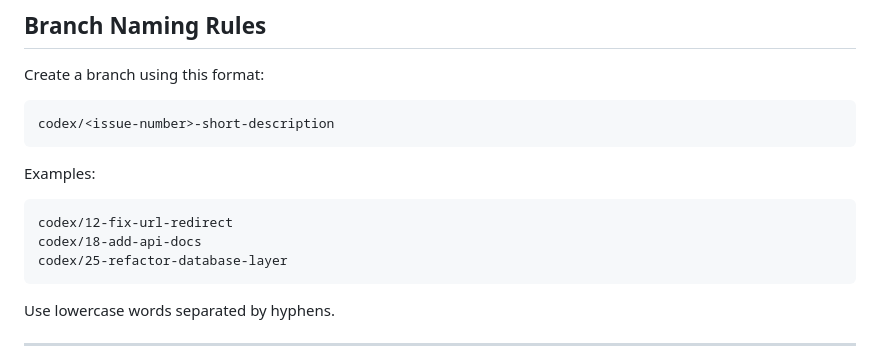
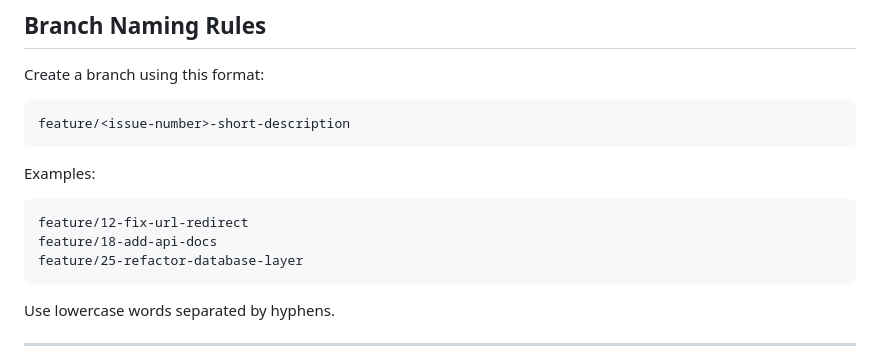
Before and after one commit to samperay/url_shortner, a Markdown page: .github/instructions.md, the part around the change. Drawn GitHub-style.

Commit message:
docs: use feature branch naming

````diff
--- a/.github/instructions.md
+++ b/.github/instructions.md
@@ -161,15 +161,15 @@ If assignee assignment fails due to permission issues, continue the workflow and
 Create a branch using this format:
 
 ```text
-codex/<issue-number>-short-description
+feature/<issue-number>-short-description
 ```
 
 Examples:
 
 ```text
-codex/12-fix-url-redirect
-codex/18-add-api-docs
-codex/25-refactor-database-layer
+feature/12-fix-url-redirect
+feature/18-add-api-docs
+feature/25-refactor-database-layer
 ```
 
 Use lowercase words separated by hyphens.
````
